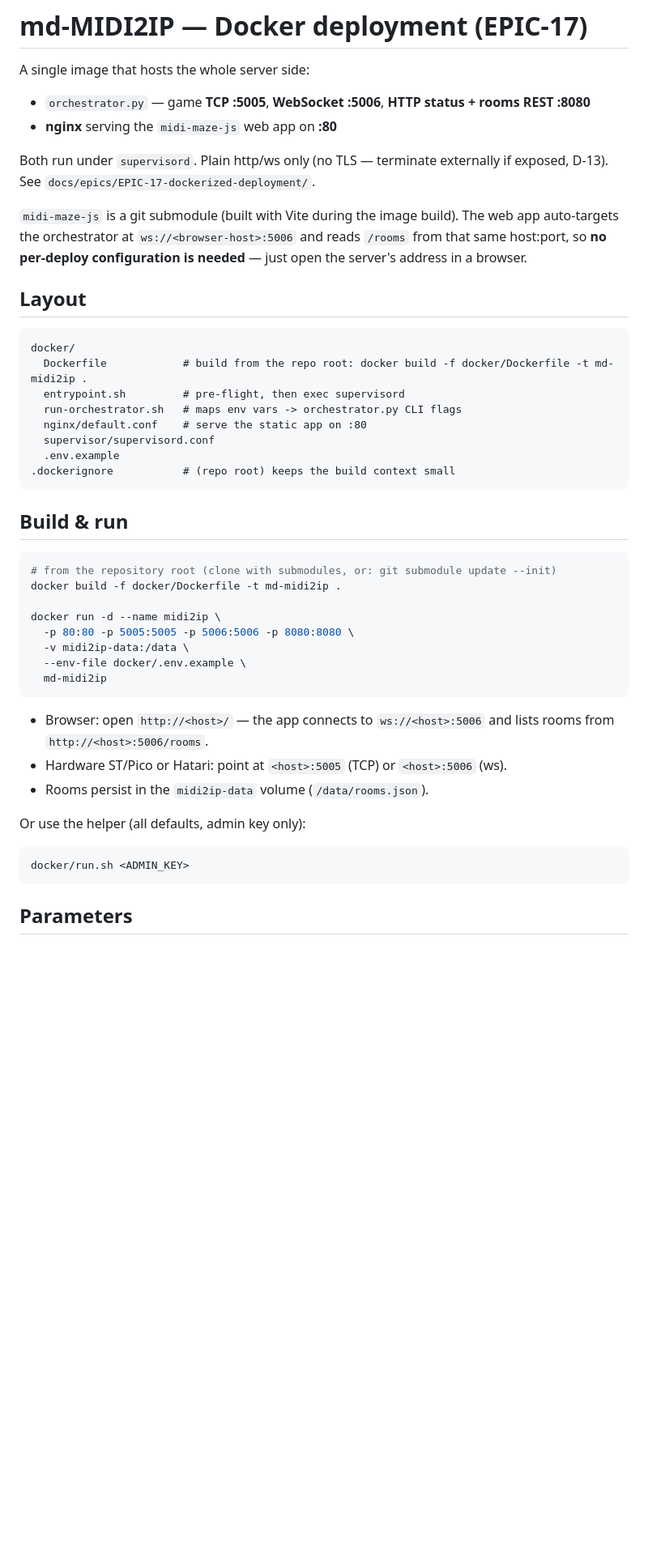
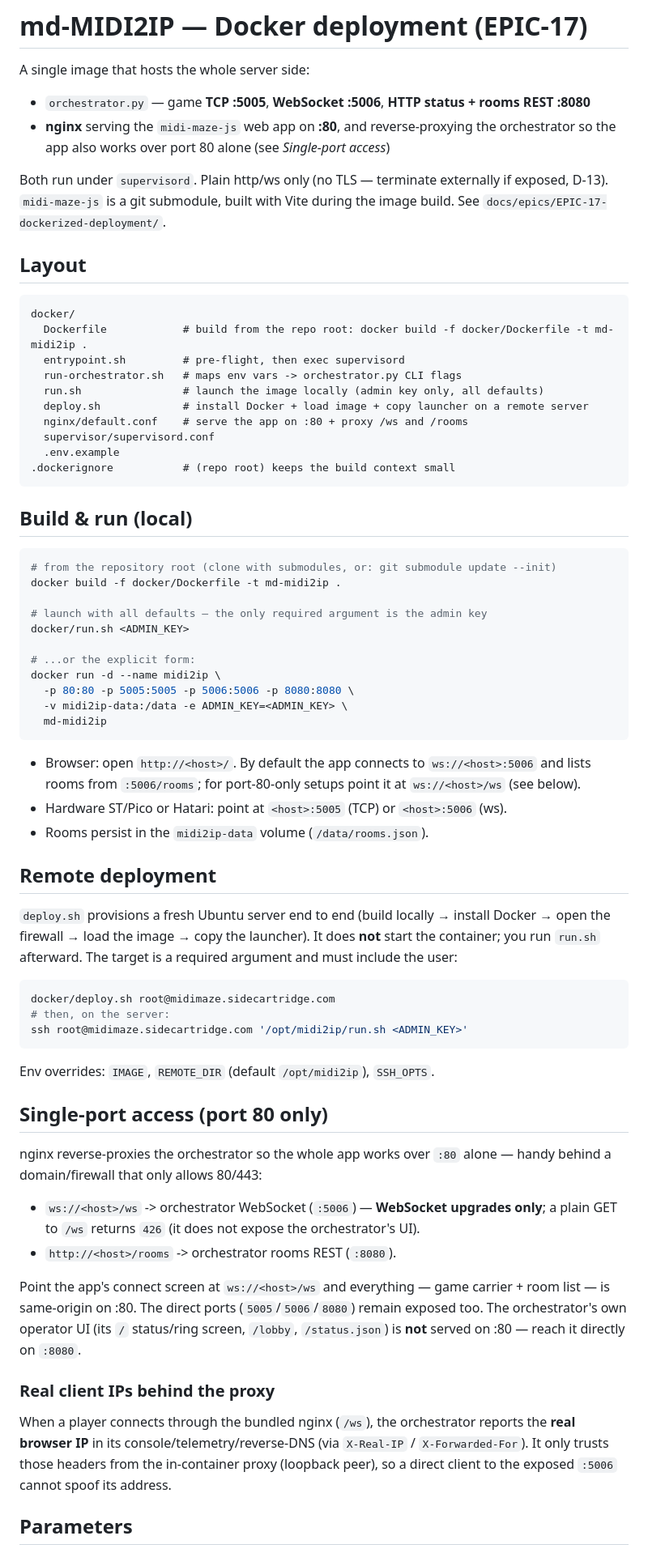
Before and after one commit to sidecartridge/md-MIDI2IP, a Markdown page: docker/README.md, the part around one of its changes. Shown at 81% size. Rendered like a GitHub page; blank space fills up the shorter version.

````diff
--- a/docker/README.md
+++ b/docker/README.md
@@ -3,15 +3,12 @@
 A single image that hosts the whole server side:
 
 - `orchestrator.py` — game **TCP :5005**, **WebSocket :5006**, **HTTP status + rooms REST :8080**
-- **nginx** serving the `midi-maze-js` web app on **:80**
+- **nginx** serving the `midi-maze-js` web app on **:80**, and reverse-proxying the
+  orchestrator so the app also works over port 80 alone (see *Single-port access*)
 
 Both run under `supervisord`. Plain http/ws only (no TLS — terminate externally if
-exposed, D-13). See `docs/epics/EPIC-17-dockerized-deployment/`.
-
-`midi-maze-js` is a git submodule (built with Vite during the image build). The web
-app auto-targets the orchestrator at `ws://<browser-host>:5006` and reads `/rooms`
-from that same host:port, so **no per-deploy configuration is needed** — just open
-the server's address in a browser.
+exposed, D-13). `midi-maze-js` is a git submodule, built with Vite during the image
+build. See `docs/epics/EPIC-17-dockerized-deployment/`.
 
 ## Layout
 
@@ -20,35 +17,71 @@ docker/
   Dockerfile            # build from the repo root: docker build -f docker/Dockerfile -t md-midi2ip .
   entrypoint.sh         # pre-flight, then exec supervisord
   run-orchestrator.sh   # maps env vars -> orchestrator.py CLI flags
-  nginx/default.conf    # serve the static app on :80
+  run.sh                # launch the image locally (admin key only, all defaults)
+  deploy.sh             # install Docker + load image + copy launcher on a remote server
+  nginx/default.conf    # serve the app on :80 + proxy /ws and /rooms
   supervisor/supervisord.conf
   .env.example
 .dockerignore           # (repo root) keeps the build context small
 ```
 
-## Build & run
+## Build & run (local)
 
 ```sh
 # from the repository root (clone with submodules, or: git submodule update --init)
 docker build -f docker/Dockerfile -t md-midi2ip .
 
+# launch with all defaults — the only required argument is the admin key
+docker/run.sh <ADMIN_KEY>
+
+# ...or the explicit form:
 docker run -d --name midi2ip \
   -p 80:80 -p 5005:5005 -p 5006:5006 -p 8080:8080 \
-  -v midi2ip-data:/data \
-  --env-file docker/.env.example \
+  -v midi2ip-data:/data -e ADMIN_KEY=<ADMIN_KEY> \
   md-midi2ip
 ```
 
-- Browser: open `http://<host>/` — the app connects to `ws://<host>:5006` and lists
-  rooms from `http://<host>:5006/rooms`.
+- Browser: open `http://<host>/`. By default the app connects to `ws://<host>:5006`
+  and lists rooms from `:5006/rooms`; for port-80-only setups point it at
+  `ws://<host>/ws` (see below).
 - Hardware ST/Pico or Hatari: point at `<host>:5005` (TCP) or `<host>:5006` (ws).
 - Rooms persist in the `midi2ip-data` volume (`/data/rooms.json`).
 
-Or use the helper (all defaults, admin key only):
+## Remote deployment
+
+`deploy.sh` provisions a fresh Ubuntu server end to end (build locally → install
+Docker → open the firewall → load the image → copy the launcher). It does **not**
+start the container; you run `run.sh` afterward. The target is a required argument
+and must include the user:
 
 ```sh
-docker/run.sh <ADMIN_KEY>
+docker/deploy.sh root@midimaze.sidecartridge.com
+# then, on the server:
+ssh root@midimaze.sidecartridge.com '/opt/midi2ip/run.sh <ADMIN_KEY>'
 ```
+
+Env overrides: `IMAGE`, `REMOTE_DIR` (default `/opt/midi2ip`), `SSH_OPTS`.
+
+## Single-port access (port 80 only)
+
+nginx reverse-proxies the orchestrator so the whole app works over `:80` alone —
+handy behind a domain/firewall that only allows 80/443:
+
+- `ws://<host>/ws`      -> orchestrator WebSocket (`:5006`) — **WebSocket upgrades only**;
+  a plain GET to `/ws` returns `426` (it does not expose the orchestrator's UI).
+- `http://<host>/rooms` -> orchestrator rooms REST (`:8080`).
+
+Point the app's connect screen at `ws://<host>/ws` and everything — game carrier +
+room list — is same-origin on :80. The direct ports (`5005`/`5006`/`8080`) remain
+exposed too. The orchestrator's own operator UI (its `/` status/ring screen,
+`/lobby`, `/status.json`) is **not** served on :80 — reach it directly on `:8080`.
+
+### Real client IPs behind the proxy
+
+When a player connects through the bundled nginx (`/ws`), the orchestrator reports
+the **real browser IP** in its console/telemetry/reverse-DNS (via `X-Real-IP` /
+`X-Forwarded-For`). It only trusts those headers from the in-container proxy
+(loopback peer), so a direct client to the exposed `:5006` cannot spoof its address.
 
 ## Parameters
 
````
Also changed, not shown: other parts of docker/README.md (+15 -10 lines), README.md (+24 -14 lines).
